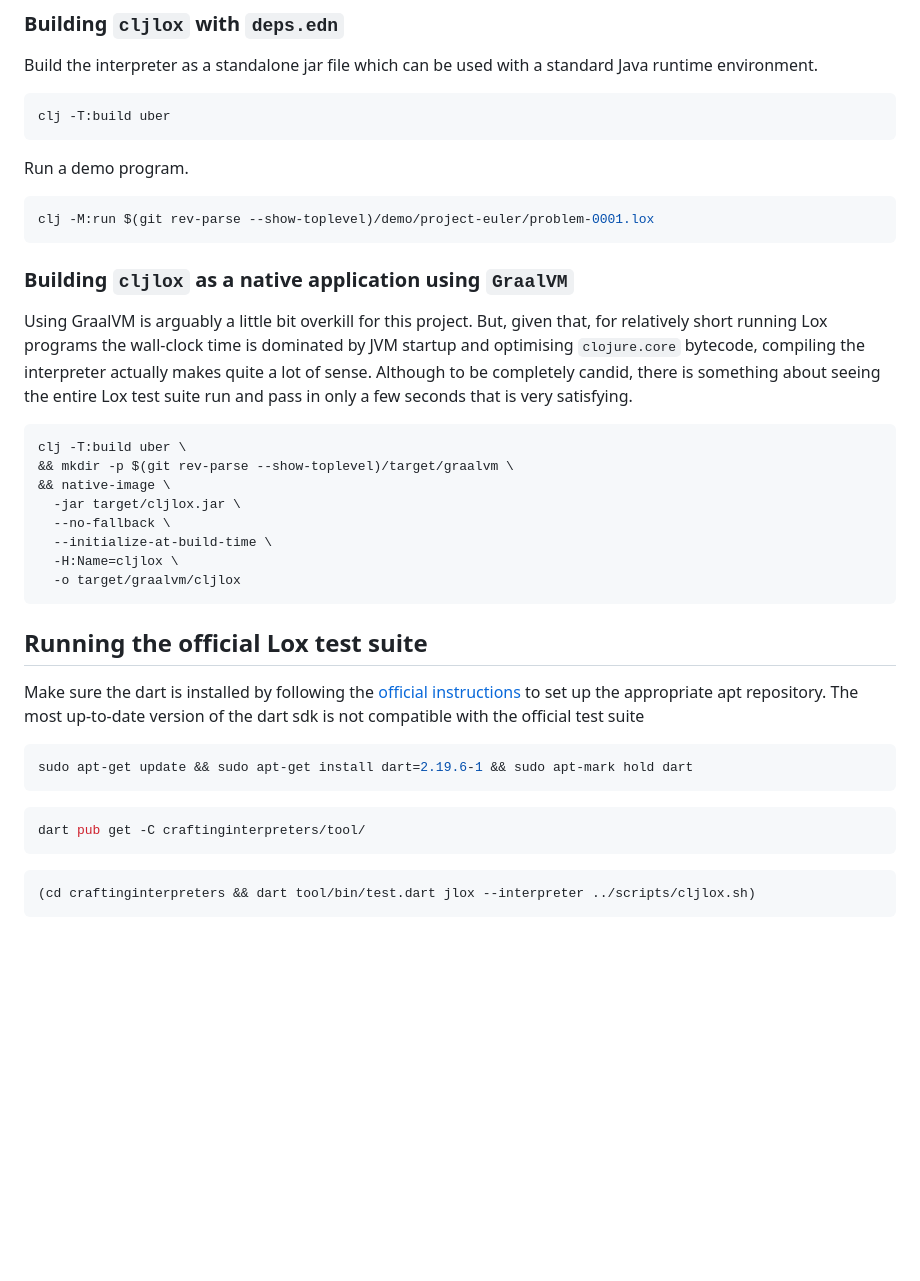
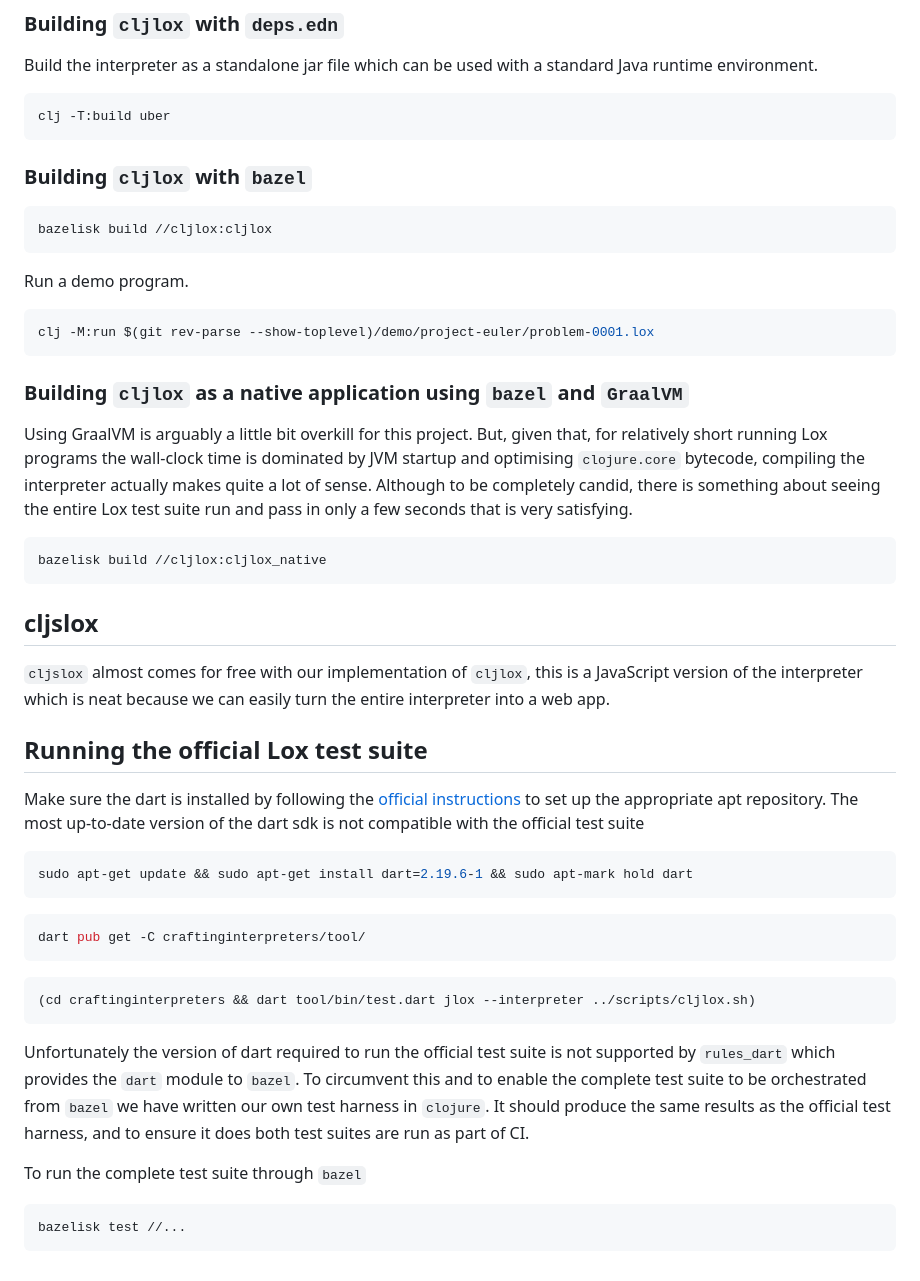
Before and after one commit to lcarpino/lox, a Markdown page: README.md, the part around one of its changes. GitHub-like rendering; blank space fills up the shorter version.

Commit message:
Add: more details on bazelisk

````diff
--- a/README.md
+++ b/README.md
@@ -93,13 +93,19 @@ Build the interpreter as a standalone jar file which can be used with a standard
 clj -T:build uber
 ```
 
+### Building `cljlox` with `bazel`
+
+```bash
+bazelisk build //cljlox:cljlox
+```
+
 Run a demo program.
 
 ```bash
 clj -M:run $(git rev-parse --show-toplevel)/demo/project-euler/problem-0001.lox
 ```
 
-### Building `cljlox` as a native application using `GraalVM`
+### Building `cljlox` as a native application using `bazel` and `GraalVM`
 
 Using GraalVM is arguably a little bit overkill for this project. But, given that, for relatively short running Lox
  programs the wall-clock time is dominated by JVM startup and optimising `clojure.core` bytecode, compiling the
@@ -107,15 +113,13 @@ Using GraalVM is arguably a little bit overkill for this project. But, given tha
  entire Lox test suite run and pass in only a few seconds that is very satisfying.
 
 ```bash
-clj -T:build uber \
-&& mkdir -p $(git rev-parse --show-toplevel)/target/graalvm \
-&& native-image \
-  -jar target/cljlox.jar \
-  --no-fallback \
-  --initialize-at-build-time \
-  -H:Name=cljlox \
-  -o target/graalvm/cljlox
+bazelisk build //cljlox:cljlox_native
 ```
+
+## cljslox
+
+`cljslox` almost comes for free with our implementation of `cljlox`, this is a JavaScript version of the interpreter
+which is neat because we can easily turn the entire interpreter into a web app.
 
 ## Running the official Lox test suite
 
@@ -134,3 +138,13 @@ dart pub get -C craftinginterpreters/tool/
 ```bash
 (cd craftinginterpreters && dart tool/bin/test.dart jlox --interpreter ../scripts/cljlox.sh)
 ```
+
+Unfortunately the version of dart required to run the official test suite is not supported by `rules_dart` which
+provides the `dart` module to `bazel`. To circumvent this and to enable the complete test suite to be orchestrated from
+`bazel` we have written our own test harness in `clojure`. It should produce the same results as the official test
+harness, and to ensure it does both test suites are run as part of CI.
+
+To run the complete test suite through `bazel`
+```bash
+bazelisk test //...
+```
````
Also changed, not shown: other parts of README.md (+7 -7 lines).
